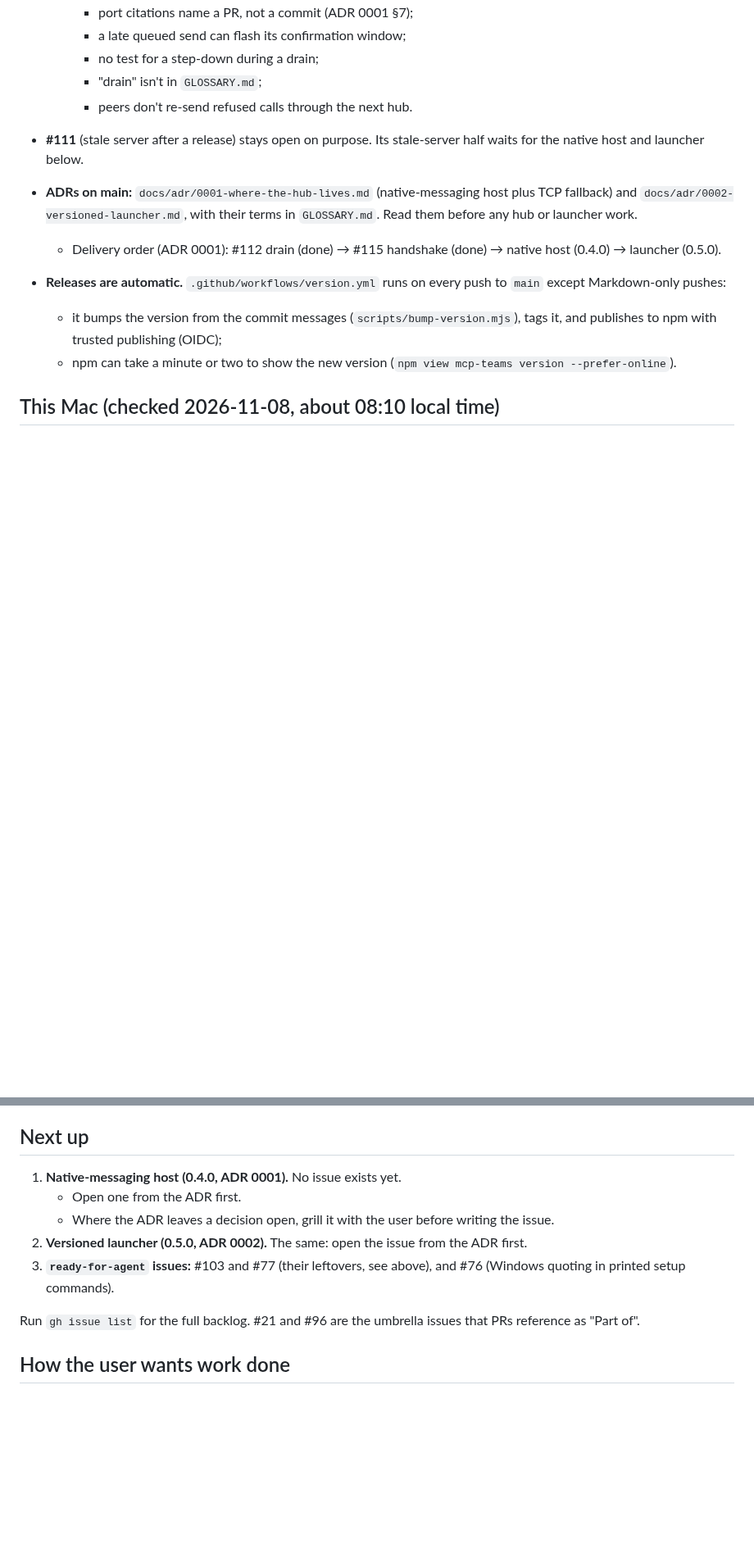
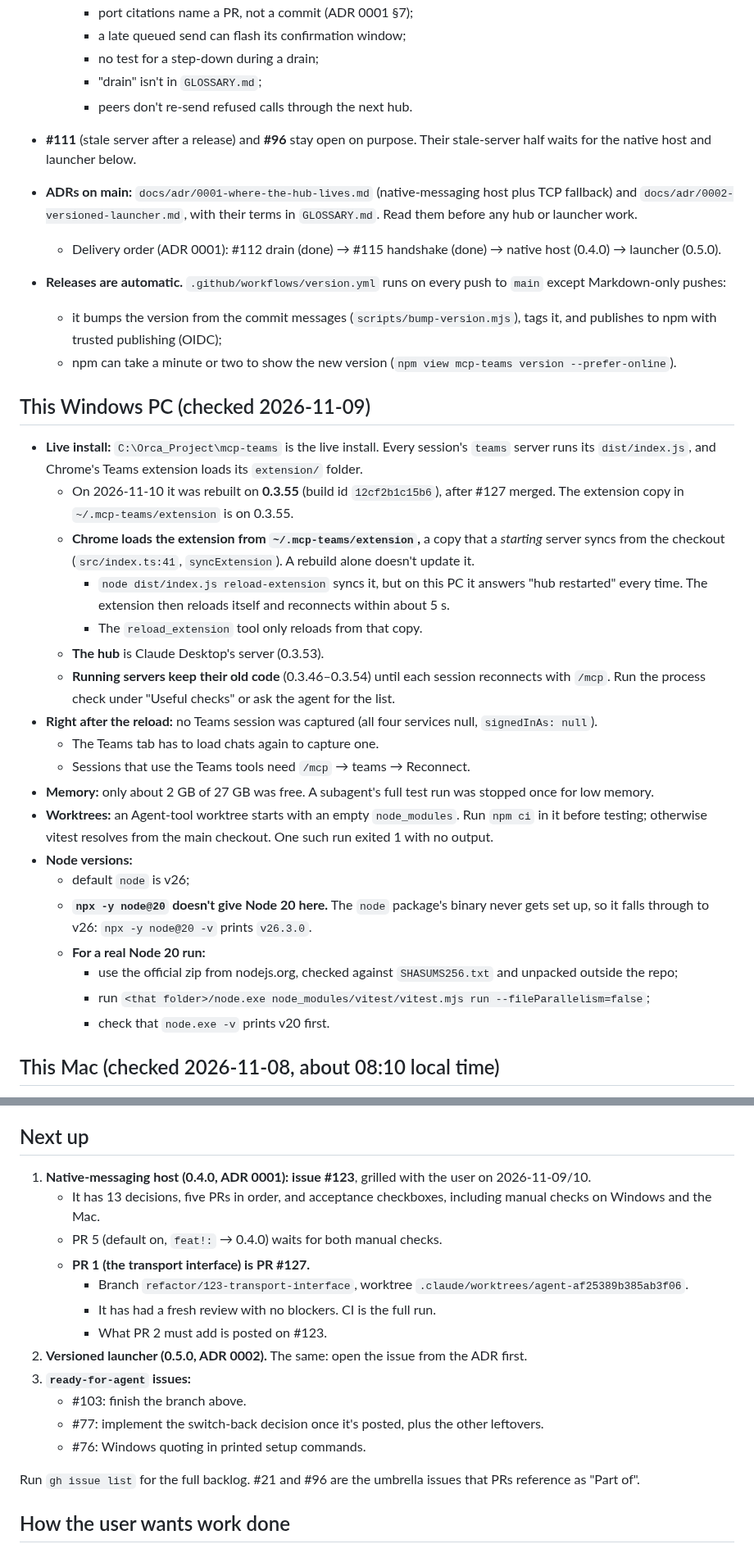
Before and after one commit to HeeyunCho/mcp-teams, a Markdown page: docs/HANDOFF.md, 2 parts joined by grey strips. Shown at 82% size. Drawn GitHub-style; blank space fills up the shorter version.

```diff
--- a/docs/HANDOFF.md
+++ b/docs/HANDOFF.md
@@ -27,12 +70,34 @@ Repo: GitHub `HeeyunCho/mcp-teams`. Branch `main`: 0.3.52 is the latest release
     - no test for a step-down during a drain;
     - "drain" isn't in `GLOSSARY.md`;
     - peers don't re-send refused calls through the next hub.
-- **#111** (stale server after a release) stays open on purpose. Its stale-server half waits for the native host and launcher below.
+- **#111** (stale server after a release) and **#96** stay open on purpose. Their stale-server half waits for the native host and launcher below.
 - **ADRs on main:** `docs/adr/0001-where-the-hub-lives.md` (native-messaging host plus TCP fallback) and `docs/adr/0002-versioned-launcher.md`, with their terms in `GLOSSARY.md`. Read them before any hub or launcher work.
   - Delivery order (ADR 0001): #112 drain (done) → #115 handshake (done) → native host (0.4.0) → launcher (0.5.0).
 - **Releases are automatic.** `.github/workflows/version.yml` runs on every push to `main` except Markdown-only pushes:
   - it bumps the version from the commit messages (`scripts/bump-version.mjs`), tags it, and publishes to npm with trusted publishing (OIDC);
   - npm can take a minute or two to show the new version (`npm view mcp-teams version --prefer-online`).
+
+## This Windows PC (checked 2026-11-09)
+
+- **Live install:** `C:\Orca_Project\mcp-teams` is the live install. Every session's `teams` server runs its `dist/index.js`, and Chrome's Teams extension loads its `extension/` folder.
+  - On 2026-11-10 it was rebuilt on **0.3.55** (build id `12cf2b1c15b6`), after #127 merged. The extension copy in `~/.mcp-teams/extension` is on 0.3.55.
+  - **Chrome loads the extension from `~/.mcp-teams/extension`,** a copy that a *starting* server syncs from the checkout (`src/index.ts:41`, `syncExtension`). A rebuild alone doesn't update it.
+    - `node dist/index.js reload-extension` syncs it, but on this PC it answers "hub restarted" every time. The extension then reloads itself and reconnects within about 5 s.
+    - The `reload_extension` tool only reloads from that copy.
+  - **The hub** is Claude Desktop's server (0.3.53).
+  - **Running servers keep their old code** (0.3.46–0.3.54) until each session reconnects with `/mcp`. Run the process check under "Useful checks" or ask the agent for the list.
+- **Right after the reload:** no Teams session was captured (all four services null, `signedInAs: null`).
+  - The Teams tab has to load chats again to capture one.
+  - Sessions that use the Teams tools need `/mcp` → teams → Reconnect.
+- **Memory:** only about 2 GB of 27 GB was free. A subagent's full test run was stopped once for low memory.
+- **Worktrees:** an Agent-tool worktree starts with an empty `node_modules`. Run `npm ci` in it before testing; otherwise vitest resolves from the main checkout. One such run exited 1 with no output.
+- **Node versions:**
+  - default `node` is v26;
+  - **`npx -y node@20` doesn't give Node 20 here.** The `node` package's binary never gets set up, so it falls through to v26: `npx -y node@20 -v` prints `v26.3.0`.
+  - **For a real Node 20 run:**
+    - use the official zip from nodejs.org, checked against `SHASUMS256.txt` and unpacked outside the repo;
+    - run `<that folder>/node.exe node_modules/vitest/vitest.mjs run --fileParallelism=false`;
+    - check that `node.exe -v` prints v20 first.
 
 ## This Mac (checked 2026-11-08, about 08:10 local time)
 
@@ -46,11 +111,18 @@ Repo: GitHub `HeeyunCho/mcp-teams`. Branch `main`: 0.3.52 is the latest release
 
 ## Next up
 
-1. **Native-messaging host (0.4.0, ADR 0001).** No issue exists yet.
-   - Open one from the ADR first.
-   - Where the ADR leaves a decision open, grill it with the user before writing the issue.
+1. **Native-messaging host (0.4.0, ADR 0001): issue #123**, grilled with the user on 2026-11-09/10.
+   - It has 13 decisions, five PRs in order, and acceptance checkboxes, including manual checks on Windows and the Mac.
+   - PR 5 (default on, `feat!:` → 0.4.0) waits for both manual checks.
+   - **PR 1 (the transport interface) is PR #127.**
+     - Branch `refactor/123-transport-interface`, worktree `.claude/worktrees/agent-af25389b385ab3f06`.
+     - It has had a fresh review with no blockers. CI is the full run.
+     - What PR 2 must add is posted on #123.
 2. **Versioned launcher (0.5.0, ADR 0002).** The same: open the issue from the ADR first.
-3. **`ready-for-agent` issues:** #103 and #77 (their leftovers, see above), and #76 (Windows quoting in printed setup commands).
+3. **`ready-for-agent` issues:**
+   - #103: finish the branch above.
+   - #77: implement the switch-back decision once it's posted, plus the other leftovers.
+   - #76: Windows quoting in printed setup commands.
 
 Run `gh issue list` for the full backlog. #21 and #96 are the umbrella issues that PRs reference as "Part of".
 
```
Also changed, not shown: other parts of docs/HANDOFF.md (+46 -3 lines).
